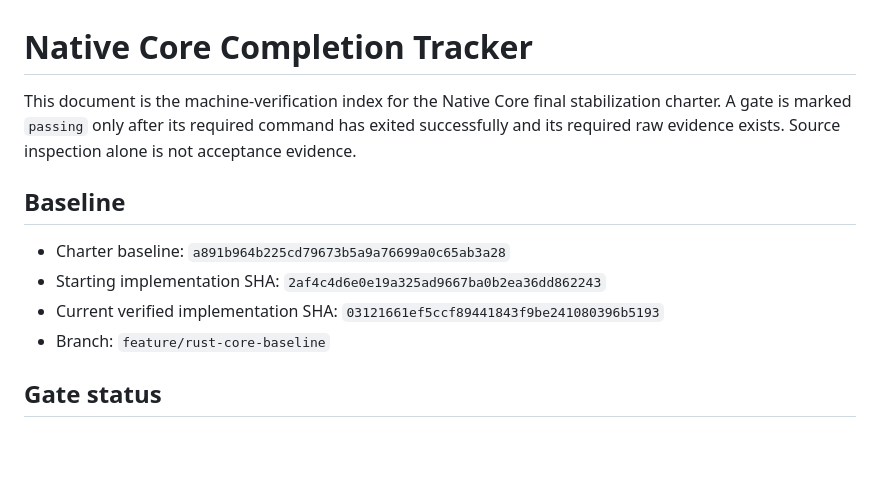
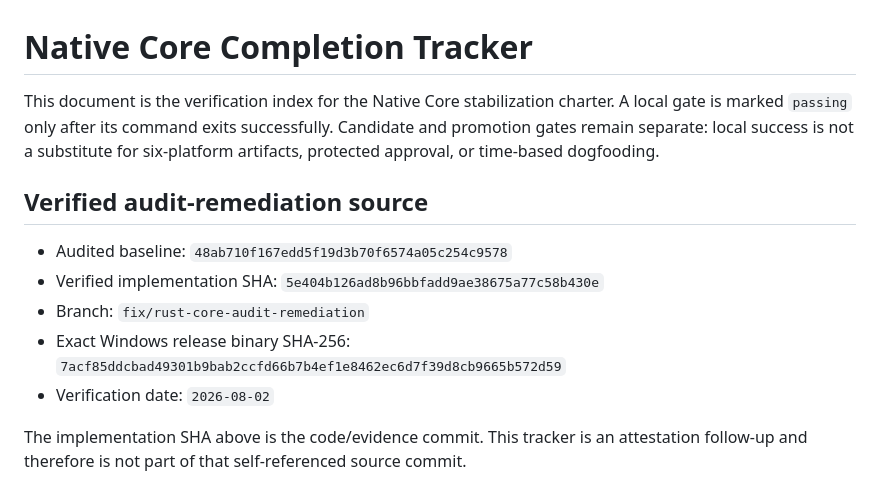
Before and after one commit to badsleepyday/flopeek, a Markdown page: docs/native-core-completion.md, the part around one of its changes. Drawn GitHub-style; blank space fills up the shorter version.

```diff
--- a/docs/native-core-completion.md
+++ b/docs/native-core-completion.md
@@ -1,13 +1,21 @@
 # Native Core Completion Tracker
 
-This document is the machine-verification index for the Native Core final stabilization charter. A gate is marked `passing` only after its required command has exited successfully and its required raw evidence exists. Source inspection alone is not acceptance evidence.
+This document is the verification index for the Native Core stabilization
+charter. A local gate is marked `passing` only after its command exits
+successfully. Candidate and promotion gates remain separate: local success is
+not a substitute for six-platform artifacts, protected approval, or time-based
+dogfooding.
 
-## Baseline
+## Verified audit-remediation source
 
-- Charter baseline: `a891b964b225cd79673b5a9a76699a0c65ab3a28`
-- Starting implementation SHA: `2af4c4d6e0e19a325ad9667ba0b2ea36dd862243`
-- Current verified implementation SHA: `03121661ef5ccf89441843f9be241080396b5193`
-- Branch: `feature/rust-core-baseline`
+- Audited baseline: `48ab710f167edd5f19d3b70f6574a05c254c9578`
+- Verified implementation SHA: `5e404b126ad8b96bbfadd9ae38675a77c58b430e`
+- Branch: `fix/rust-core-audit-remediation`
+- Exact Windows release binary SHA-256:
+  `7acf85ddcbad49301b9bab2ccfd66b7b4ef1e8462ec6d7f39d8cb9665b572d59`
+- Verification date: `2026-08-02`
 
-## Gate status
+The implementation SHA above is the code/evidence commit. This tracker is an
+attestation follow-up and therefore is not part of that self-referenced source
+commit.
 
```
Also changed, not shown: other parts of docs/native-core-completion.md (+43 -42 lines).
